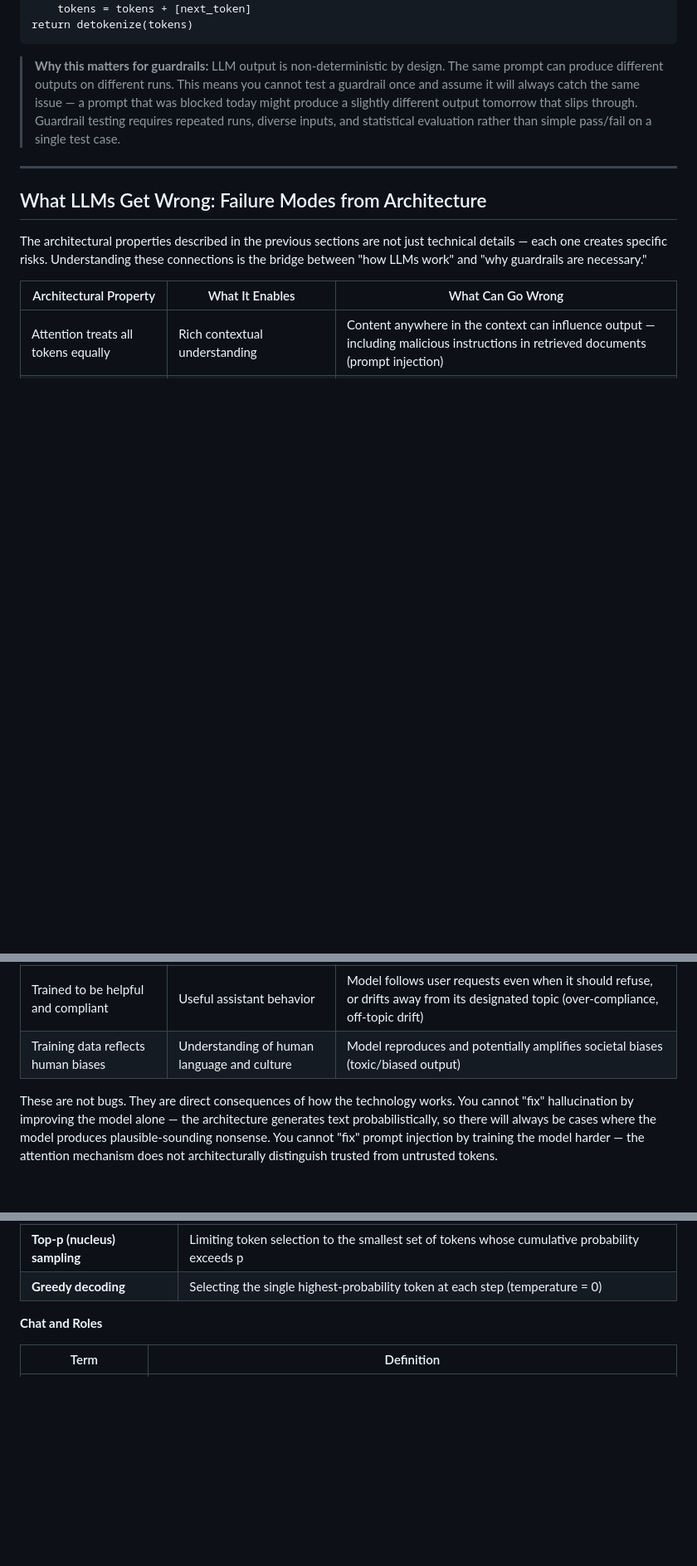
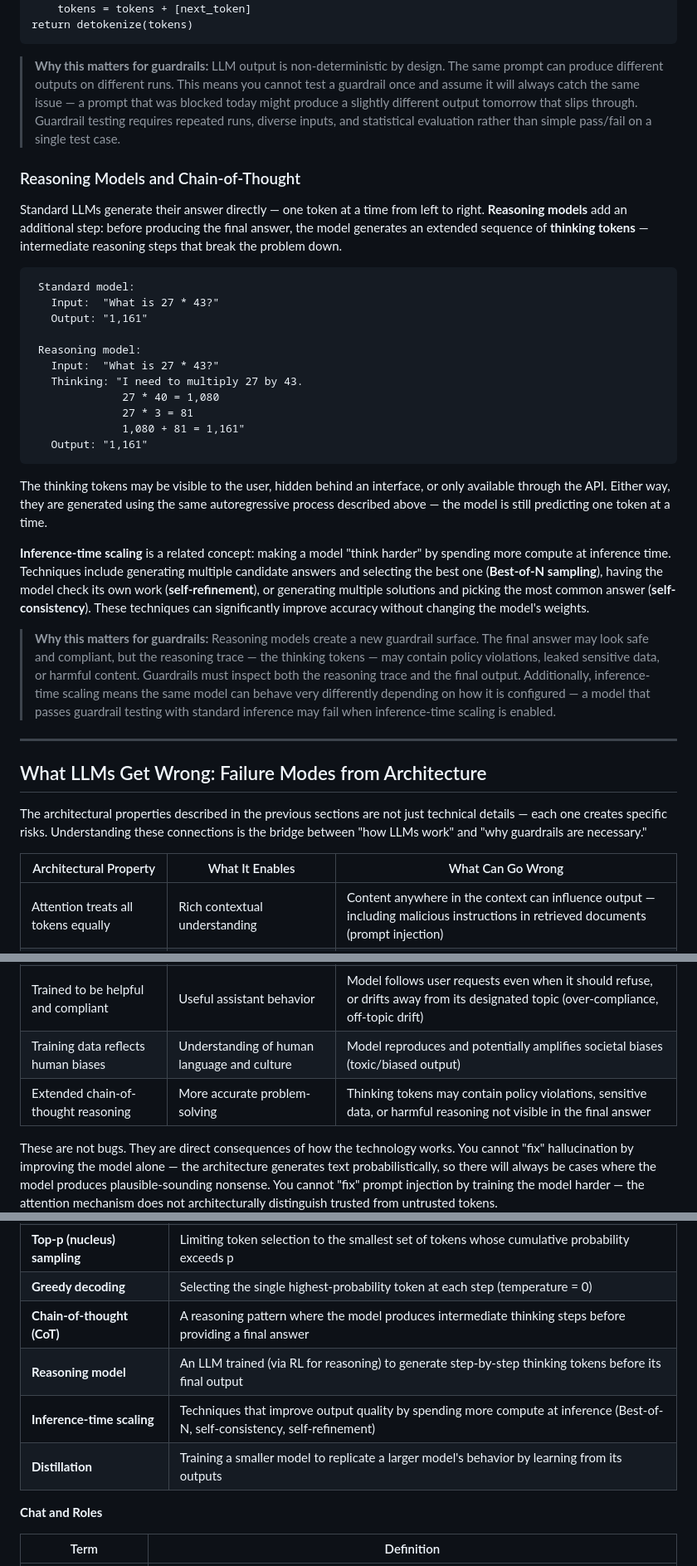
Before and after one commit to mrcloudchase/caige, a Markdown page: content/modules/prerequisites.md, 3 parts joined by grey strips. Shown at 83% size. GitHub-like rendering; blank space fills up the shorter version.

````diff
--- a/content/modules/prerequisites.md
+++ b/content/modules/prerequisites.md
@@ -431,6 +449,30 @@ return detokenize(tokens)
 
 > **Why this matters for guardrails:** LLM output is non-deterministic by design. The same prompt can produce different outputs on different runs. This means you cannot test a guardrail once and assume it will always catch the same issue — a prompt that was blocked today might produce a slightly different output tomorrow that slips through. Guardrail testing requires repeated runs, diverse inputs, and statistical evaluation rather than simple pass/fail on a single test case.
 
+### Reasoning Models and Chain-of-Thought
+
+Standard LLMs generate their answer directly — one token at a time from left to right. **Reasoning models** add an additional step: before producing the final answer, the model generates an extended sequence of **thinking tokens** — intermediate reasoning steps that break the problem down.
+
+```
+ Standard model:
+   Input:  "What is 27 * 43?"
+   Output: "1,161"
+
+ Reasoning model:
+   Input:  "What is 27 * 43?"
+   Thinking: "I need to multiply 27 by 43.
+              27 * 40 = 1,080
+              27 * 3 = 81
+              1,080 + 81 = 1,161"
+   Output: "1,161"
+```
+
+The thinking tokens may be visible to the user, hidden behind an interface, or only available through the API. Either way, they are generated using the same autoregressive process described above — the model is still predicting one token at a time.
+
+**Inference-time scaling** is a related concept: making a model "think harder" by spending more compute at inference time. Techniques include generating multiple candidate answers and selecting the best one (**Best-of-N sampling**), having the model check its own work (**self-refinement**), or generating multiple solutions and picking the most common answer (**self-consistency**). These techniques can significantly improve accuracy without changing the model's weights.
+
+> **Why this matters for guardrails:** Reasoning models create a new guardrail surface. The final answer may look safe and compliant, but the reasoning trace — the thinking tokens — may contain policy violations, leaked sensitive data, or harmful content. Guardrails must inspect both the reasoning trace and the final output. Additionally, inference-time scaling means the same model can behave very differently depending on how it is configured — a model that passes guardrail testing with standard inference may fail when inference-time scaling is enabled.
+
 ---
 
 ## What LLMs Get Wrong: Failure Modes from Architecture
@@ -445,6 +487,7 @@ The architectural properties described in the previous sections are not just tec
 | Learned role boundaries (not enforced) | Flexible instruction following | Users can override system instructions through carefully crafted prompts (jailbreaking) |
 | Trained to be helpful and compliant | Useful assistant behavior | Model follows user requests even when it should refuse, or drifts away from its designated topic (over-compliance, off-topic drift) |
 | Training data reflects human biases | Understanding of human language and culture | Model reproduces and potentially amplifies societal biases (toxic/biased output) |
+| Extended chain-of-thought reasoning | More accurate problem-solving | Thinking tokens may contain policy violations, sensitive data, or harmful reasoning not visible in the final answer |
 
 These are not bugs. They are direct consequences of how the technology works. You cannot "fix" hallucination by improving the model alone — the architecture generates text probabilistically, so there will always be cases where the model produces plausible-sounding nonsense. You cannot "fix" prompt injection by training the model harder — the attention mechanism does not architecturally distinguish trusted from untrusted tokens.
 
@@ -618,6 +661,10 @@ These terms appear throughout the training modules. They are grouped by topic ar
 | **Top-k sampling** | Limiting token selection to the k most probable candidates |
 | **Top-p (nucleus) sampling** | Limiting token selection to the smallest set of tokens whose cumulative probability exceeds p |
 | **Greedy decoding** | Selecting the single highest-probability token at each step (temperature = 0) |
+| **Chain-of-thought (CoT)** | A reasoning pattern where the model produces intermediate thinking steps before providing a final answer |
+| **Reasoning model** | An LLM trained (via RL for reasoning) to generate step-by-step thinking tokens before its final output |
+| **Inference-time scaling** | Techniques that improve output quality by spending more compute at inference (Best-of-N, self-consistency, self-refinement) |
+| **Distillation** | Training a smaller model to replicate a larger model's behavior by learning from its outputs |
 
 **Chat and Roles**
 
````
Also changed, not shown: other parts of content/modules/prerequisites.md (+19 -1 lines), content/competency-matrix.md (+1 -1 lines).
